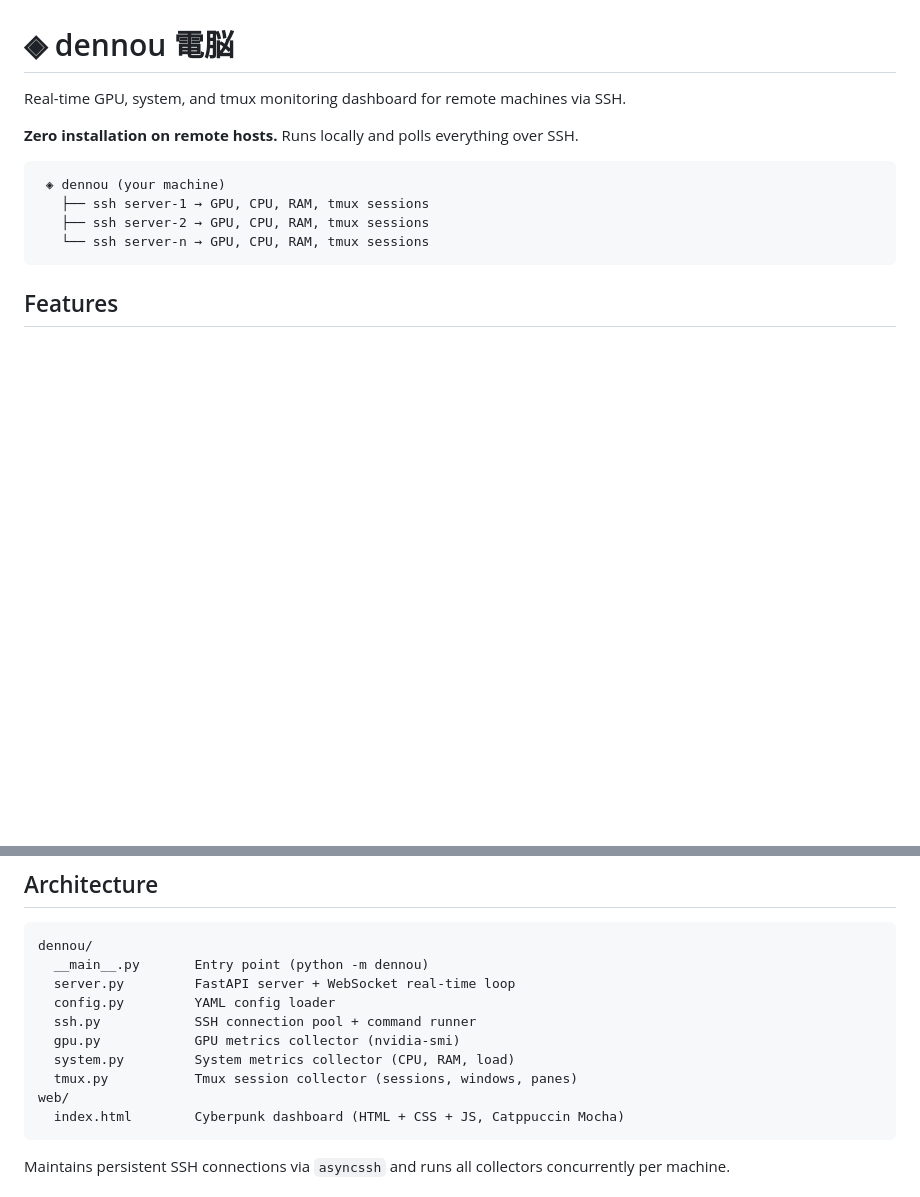
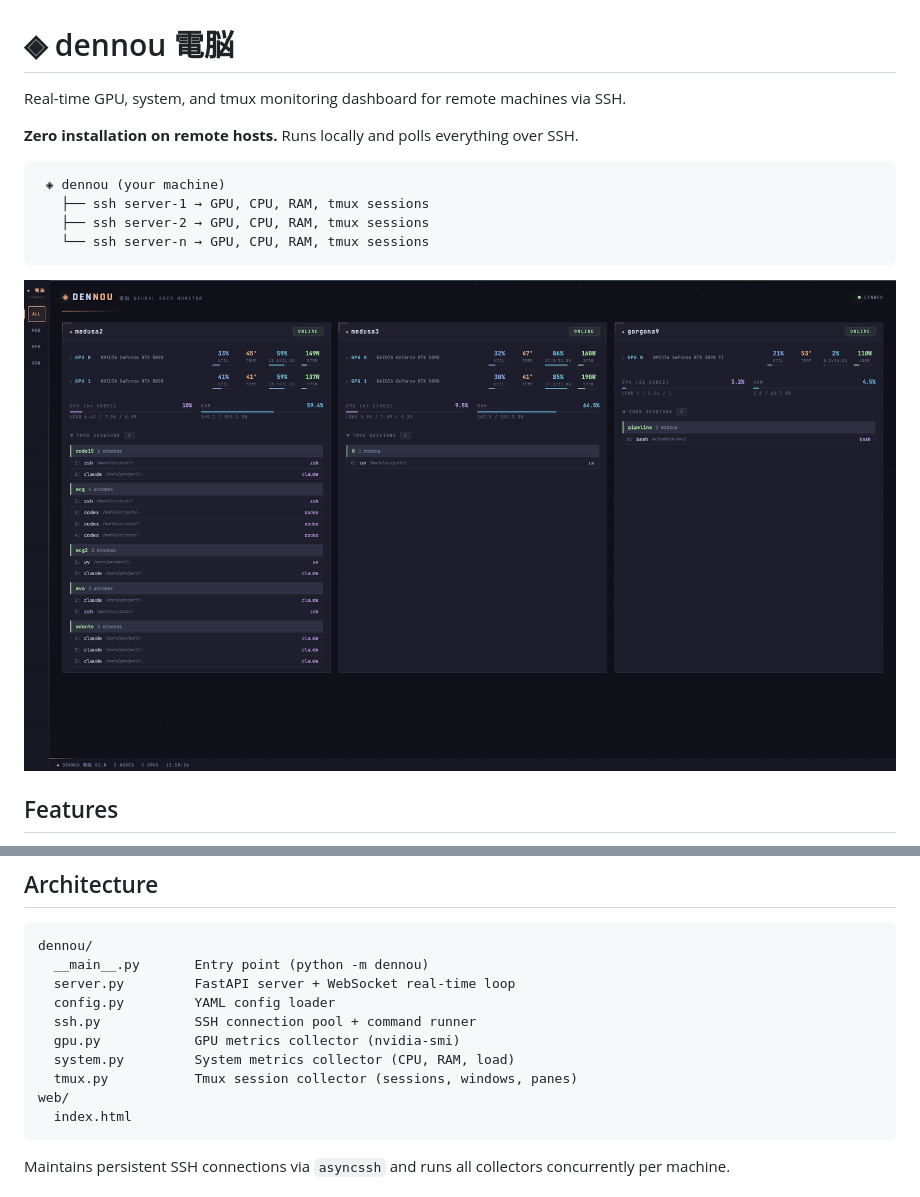
Before and after one commit to aaaxn/dennou, a Markdown page: README.md, 2 parts joined by grey strips. GitHub-like rendering; pictures changed too: docs/screenshot.png (added); blank space fills up the shorter version.

````diff
--- a/README.md
+++ b/README.md
@@ -10,6 +10,8 @@ Real-time GPU, system, and tmux monitoring dashboard for remote machines via SSH
    ├── ssh server-2 → GPU, CPU, RAM, tmux sessions
    └── ssh server-n → GPU, CPU, RAM, tmux sessions
 ```
+
+![dennou dashboard](docs/screenshot.png)
 
 ## Features
 
@@ -86,7 +88,7 @@ dennou/
   system.py         System metrics collector (CPU, RAM, load)
   tmux.py           Tmux session collector (sessions, windows, panes)
 web/
-  index.html        Cyberpunk dashboard (HTML + CSS + JS, Catppuccin Mocha)
+  index.html
 ```
 
 Maintains persistent SSH connections via `asyncssh` and runs all collectors concurrently per machine.
````
Also changed, not shown: 6 other files.
